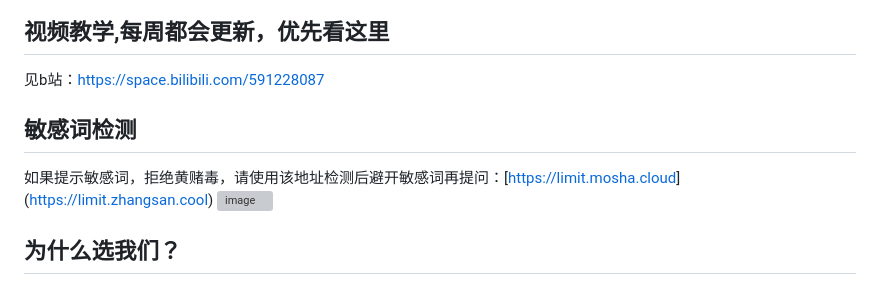
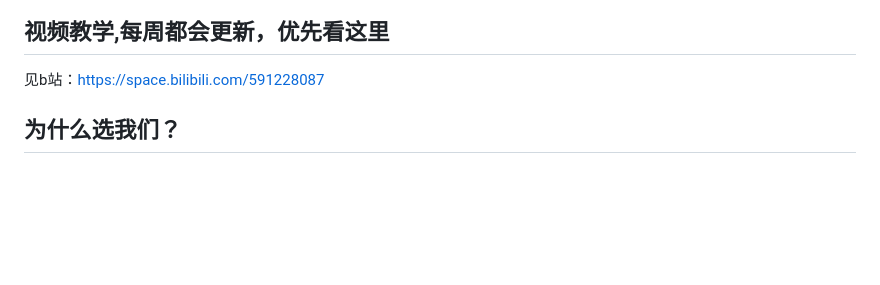
Before and after one commit to sfvsfv/chatgpt-share, a Markdown page: README.md, the part around the change. Drawn GitHub-style; blank space fills up the shorter version; grey boxes are pictures that could not be loaded.

```diff
--- a/README.md
+++ b/README.md
@@ -47,12 +47,6 @@ https://hello.gptniubi.online <br>
 
 ## 视频教学,每周都会更新，优先看这里
 见b站：https://space.bilibili.com/591228087
-
-
-## 敏感词检测
-
-如果提示敏感词，拒绝黄赌毒，请使用该地址检测后避开敏感词再提问：[[https://limit.mosha.cloud](https://limit.zhangsan.cool)](https://limit.zhangsan.cool)
-![image](https://github.com/user-attachments/assets/2e2ce911-dcdd-4fd9-818b-43d2e26d4adf)
 
 
 
```
